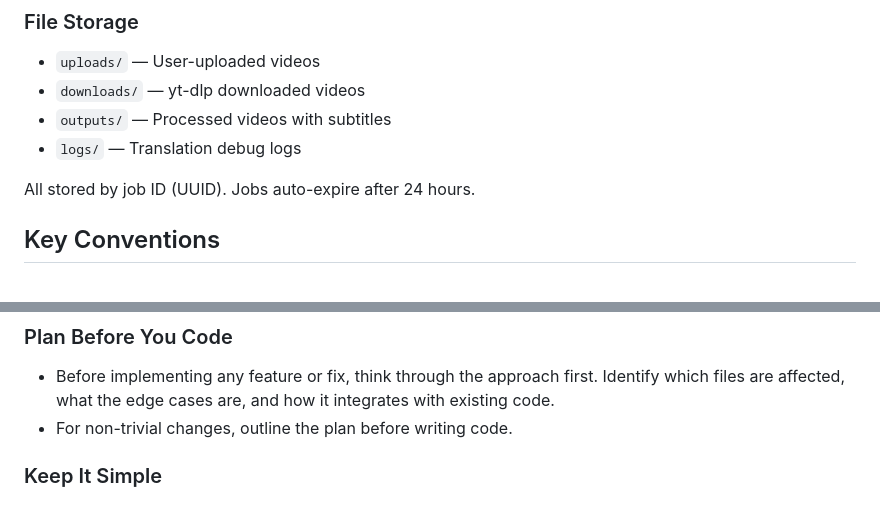
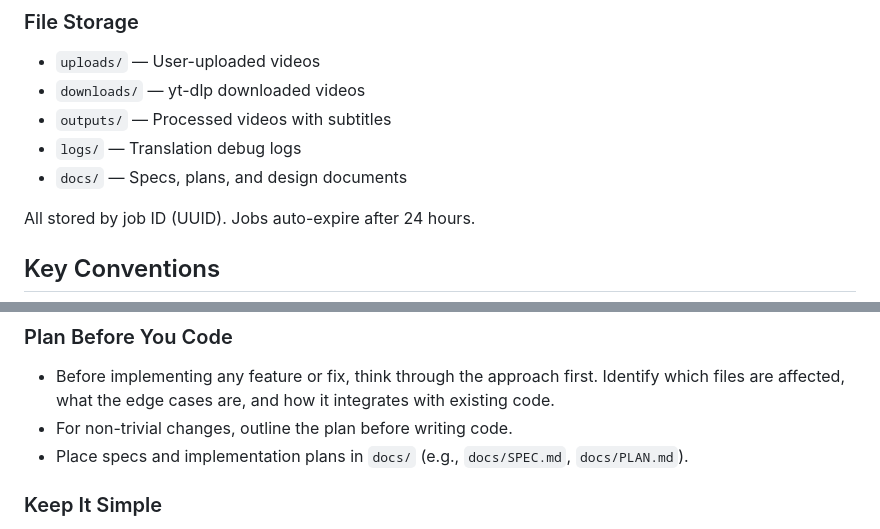
Before and after one commit to itai-hania/subtitle-ai, a Markdown page: CLAUDE.md, 2 parts joined by grey strips. Rendered like a GitHub page.

Commit message:
chore: Move SPEC.md to docs/ and update CLAUDE.md
Specs and plans now live in docs/. Updated CLAUDE.md to
reference docs/ in file storage and development rules.

Co-Authored-By: Claude Opus 4.6 <noreply@anthropic.com>

```diff
--- a/CLAUDE.md
+++ b/CLAUDE.md
@@ -55,6 +55,7 @@ Video Input → Extract Audio (FFmpeg, 16kHz mono MP3)
 - `downloads/` — yt-dlp downloaded videos
 - `outputs/` — Processed videos with subtitles
 - `logs/` — Translation debug logs
+- `docs/` — Specs, plans, and design documents
 
 All stored by job ID (UUID). Jobs auto-expire after 24 hours.
 
@@ -76,6 +77,7 @@ All stored by job ID (UUID). Jobs auto-expire after 24 hours.
 
 - Before implementing any feature or fix, think through the approach first. Identify which files are affected, what the edge cases are, and how it integrates with existing code.
 - For non-trivial changes, outline the plan before writing code.
+- Place specs and implementation plans in `docs/` (e.g., `docs/SPEC.md`, `docs/PLAN.md`).
 
 ### Keep It Simple
 
```
Also changed, not shown: docs/SPEC.md (renamed from SPEC.md).
